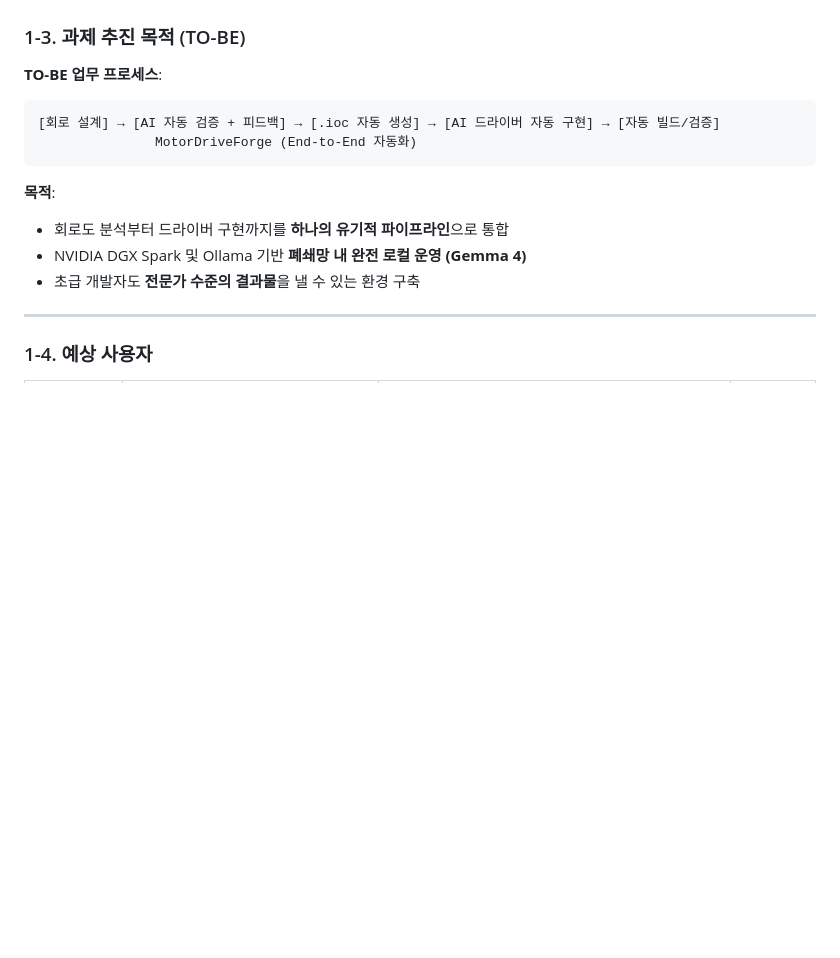
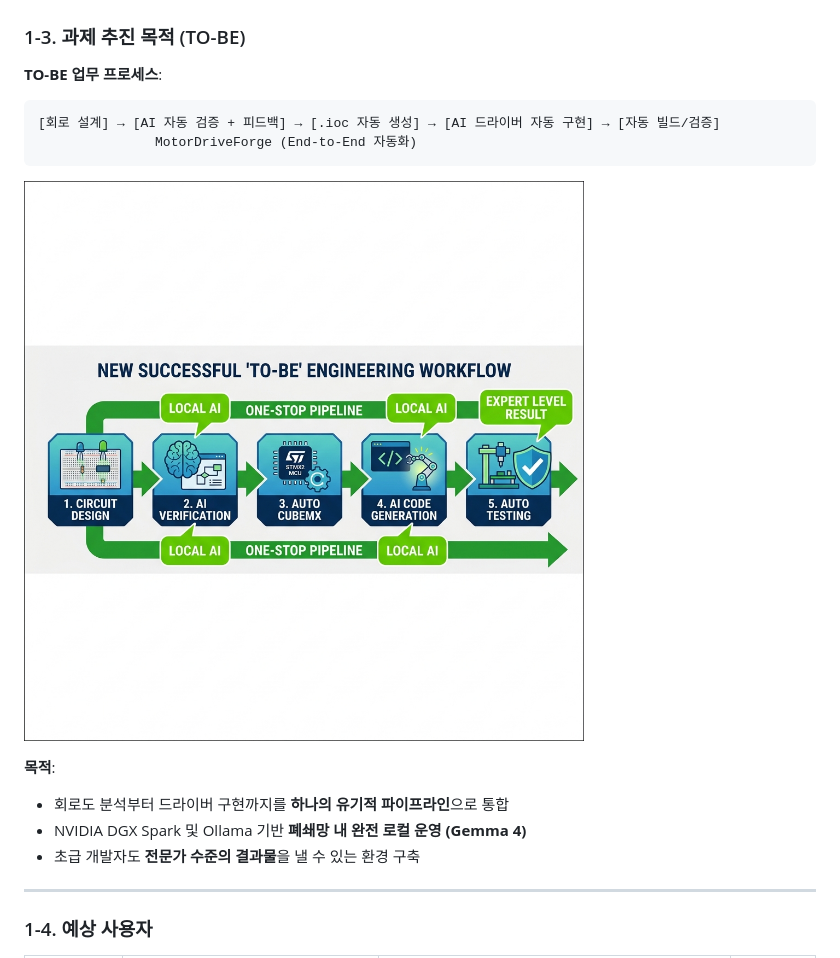
Before and after one commit to younlea/MotorDriveForge, a Markdown page: doc/발표자료.md, the part around the change. GitHub-like rendering; pictures changed too: doc/to_be_workflow.png (added); blank space fills up the shorter version.

Commit message:
docs: add TO-BE workflow success infographic

````diff
--- a/doc/발표자료.md
+++ b/doc/발표자료.md
@@ -77,6 +77,8 @@
 [회로 설계] → [AI 자동 검증 + 피드백] → [.ioc 자동 생성] → [AI 드라이버 자동 구현] → [자동 빌드/검증]
                MotorDriveForge (End-to-End 자동화)
 ```
+
+![TO-BE 새로운 업무 프로세스](./to_be_workflow.png)
 
 **목적**:
 - 회로도 분석부터 드라이버 구현까지를 **하나의 유기적 파이프라인**으로 통합
````
